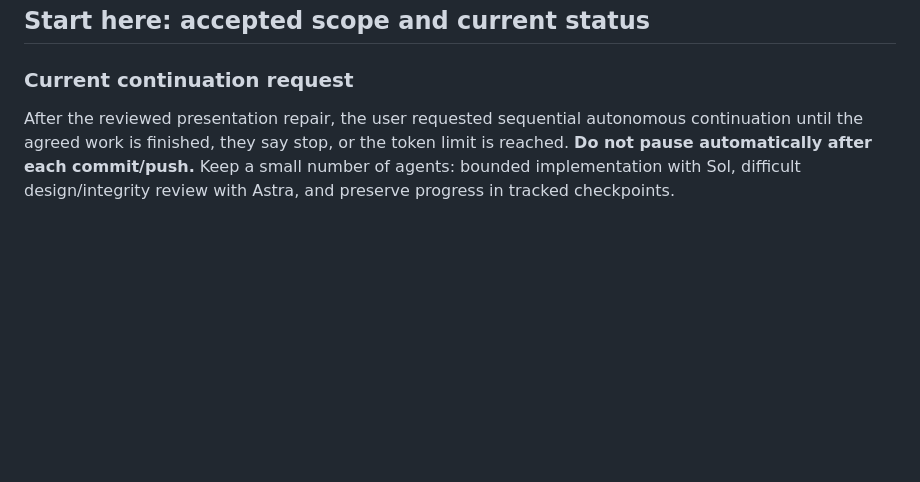
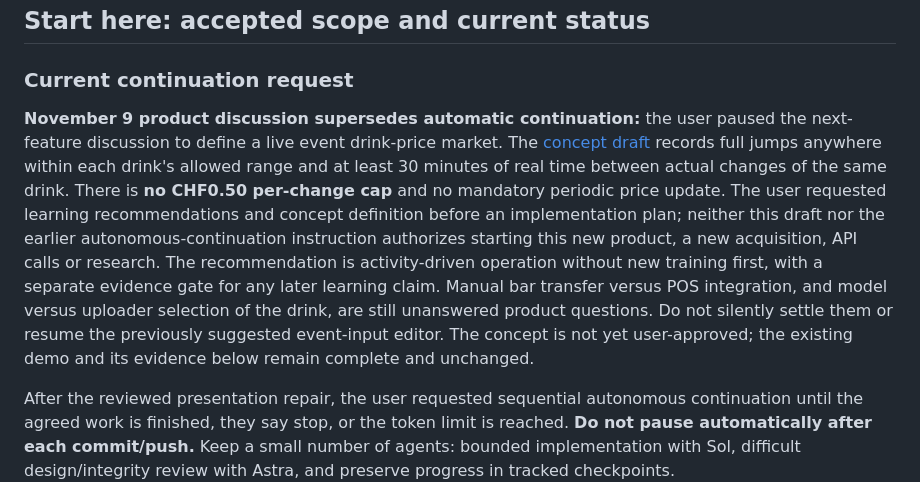
Before and after one commit to manu-brighter/fly-connectome-sim, a Markdown page: docs/cloud-handover.md, the part around one of its changes. Rendered like a GitHub page; blank space fills up the shorter version.

Commit message:
chore / drink-market-concept : Define bounded live pricing draft
- Record full-range price changes and per-drink 30-minute cooldowns
- Separate activity-driven operation from unvalidated learning proposals
- Preserve open product decisions before implementation planning

```diff
--- a/docs/cloud-handover.md
+++ b/docs/cloud-handover.md
@@ -3,6 +3,22 @@
 ## Start here: accepted scope and current status
 
 ### Current continuation request
+
+**November 9 product discussion supersedes automatic continuation:** the user
+paused the next-feature discussion to define a live event drink-price market.
+The [concept draft](superpowers/specs/2026-11-09-live-drink-market-design.md)
+records full jumps anywhere within each drink's allowed range and at least
+30 minutes of real time between actual changes of the same drink. There is
+**no CHF0.50 per-change cap** and no mandatory periodic price update. The user
+requested learning recommendations and concept definition before an implementation
+plan; neither this draft nor the earlier autonomous-continuation instruction
+authorizes starting this new product, a new acquisition, API calls or research.
+The recommendation is activity-driven operation without new training first,
+with a separate evidence gate for any later learning claim. Manual bar transfer
+versus POS integration, and model versus uploader selection of the drink, are
+still unanswered product questions. Do not silently settle them or resume the
+previously suggested event-input editor. The concept is not yet user-approved;
+the existing demo and its evidence below remain complete and unchanged.
 
 After the reviewed presentation repair, the user requested sequential autonomous
 continuation until the agreed work is finished, they say stop, or the token limit
```
Also changed, not shown: other parts of docs/cloud-handover.md (+1 -1 lines), 1 other file.
